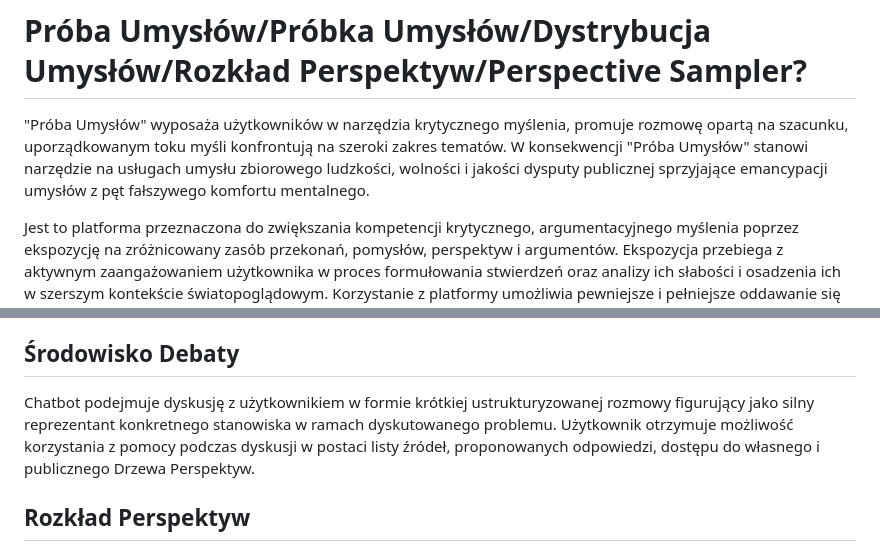
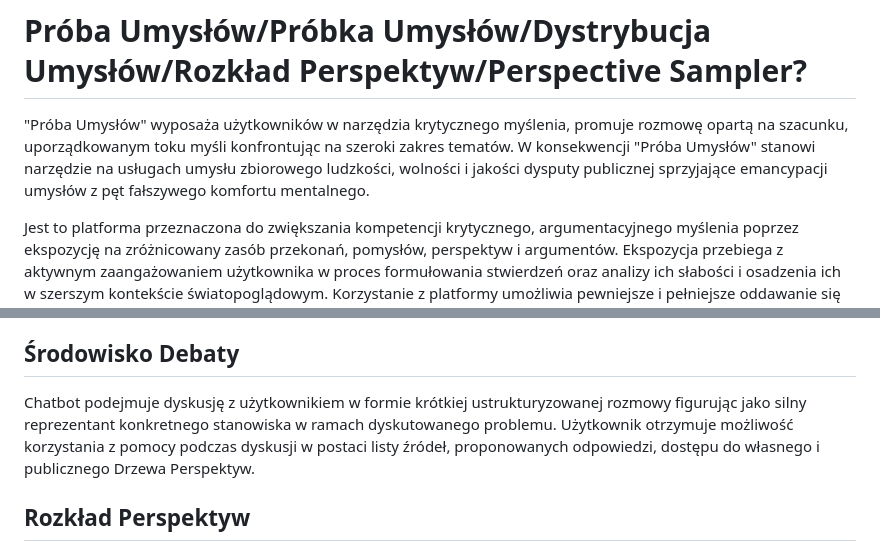
Before and after one commit to pszmk/PerspectiveSampler-vel-Proba-Umyslow, a Markdown page: README.md, 2 parts joined by grey strips. Rendered like a GitHub page.

```diff
--- a/README.md
+++ b/README.md
@@ -1,5 +1,5 @@
 # Próba Umysłów/Próbka Umysłów/Dystrybucja Umysłów/Rozkład Perspektyw/Perspective Sampler?
-"Próba Umysłów" wyposaża użytkowników w narzędzia krytycznego myślenia, promuje rozmowę opartą na szacunku, uporządkowanym toku myśli konfrontują na szeroki zakres tematów. W konsekwencji "Próba Umysłów" stanowi narzędzie na usługach umysłu zbiorowego ludzkości, wolności i jakości dysputy publicznej sprzyjające emancypacji umysłów z pęt fałszywego komfortu mentalnego.
+"Próba Umysłów" wyposaża użytkowników w narzędzia krytycznego myślenia, promuje rozmowę opartą na szacunku, uporządkowanym toku myśli konfrontując na szeroki zakres tematów. W konsekwencji "Próba Umysłów" stanowi narzędzie na usługach umysłu zbiorowego ludzkości, wolności i jakości dysputy publicznej sprzyjające emancypacji umysłów z pęt fałszywego komfortu mentalnego.
 
 Jest to platforma przeznaczona do zwiększania kompetencji krytycznego, argumentacyjnego myślenia poprzez ekspozycję na zróżnicowany zasób przekonań, pomysłów, perspektyw i argumentów. Ekspozycja przebiega z aktywnym zaangażowaniem użytkownika w proces formułowania stwierdzeń oraz analizy ich słabości i osadzenia ich w szerszym kontekście światopoglądowym. Korzystanie z platformy umożliwia pewniejsze i pełniejsze oddawanie się kontemplacji, pielęgnację świadomego podejścia do poszanowania zróżnicowania myśli, poznania źródeł prądów myślowych w różnych dziedzinach i konfrontacji z ich reprezentatywnymi odpowiedziami na zasadnicze problemy dziedzinowe, a w konsekwencji głębszą samoidentyfikację, poznanie i rozszerzenie własnego rozkładu perspektyw.
 
@@ -11,7 +11,7 @@ Na rozwiązanie składają się trzy zasadnicze elementy:
 3) Drzewo Perspektyw - Rozwijane przez społeczność oraz nadzorowany zasób prezentujący możliwe ścieżki w debacie nad konkretnym problemem. Użytkownik tworzy własne drzewa dyskusji i w ten sposób poznaje poziom własnej eksploracji drzewa perspektyw.
 
 ## Środowisko Debaty
-Chatbot podejmuje dyskusję z użytkownikiem w formie krótkiej ustrukturyzowanej rozmowy figurujący jako silny reprezentant konkretnego stanowiska w ramach dyskutowanego problemu. Użytkownik otrzymuje możliwość korzystania z pomocy podczas dyskusji w postaci listy źródeł, proponowanych odpowiedzi, dostępu do własnego i publicznego Drzewa Perspektyw.
+Chatbot podejmuje dyskusję z użytkownikiem w formie krótkiej ustrukturyzowanej rozmowy figurując jako silny reprezentant konkretnego stanowiska w ramach dyskutowanego problemu. Użytkownik otrzymuje możliwość korzystania z pomocy podczas dyskusji w postaci listy źródeł, proponowanych odpowiedzi, dostępu do własnego i publicznego Drzewa Perspektyw.
 
 ## Rozkład Perspektyw
 Zestaw dziedzin oraz wchodzących w ich zakres zasadniczych problemów z przyporządkowanym prawdopodobieństwem wylosowania. W ramach dziedziny możliwa jest złożona struktura grafowa reprezentująca zależności problemów (grupy, relacje). Z Rozkładu Perspektyw próbkuje się temat dyskusji oraz stanowisko, które w rozmowie reprezentuje użytkownik. Przyjęcie przez użytkownika rozkładu perspektyw pozwala otworzyć się na rozważanie nowych zagadnień unikając mimowolnego ograniczania się wyłącznie do komfortowej listy zagadnień. Zapewnia ciągłe wystawianie użytkownika na wyzwanie na przestrzeni różnych dziedzin.
```
